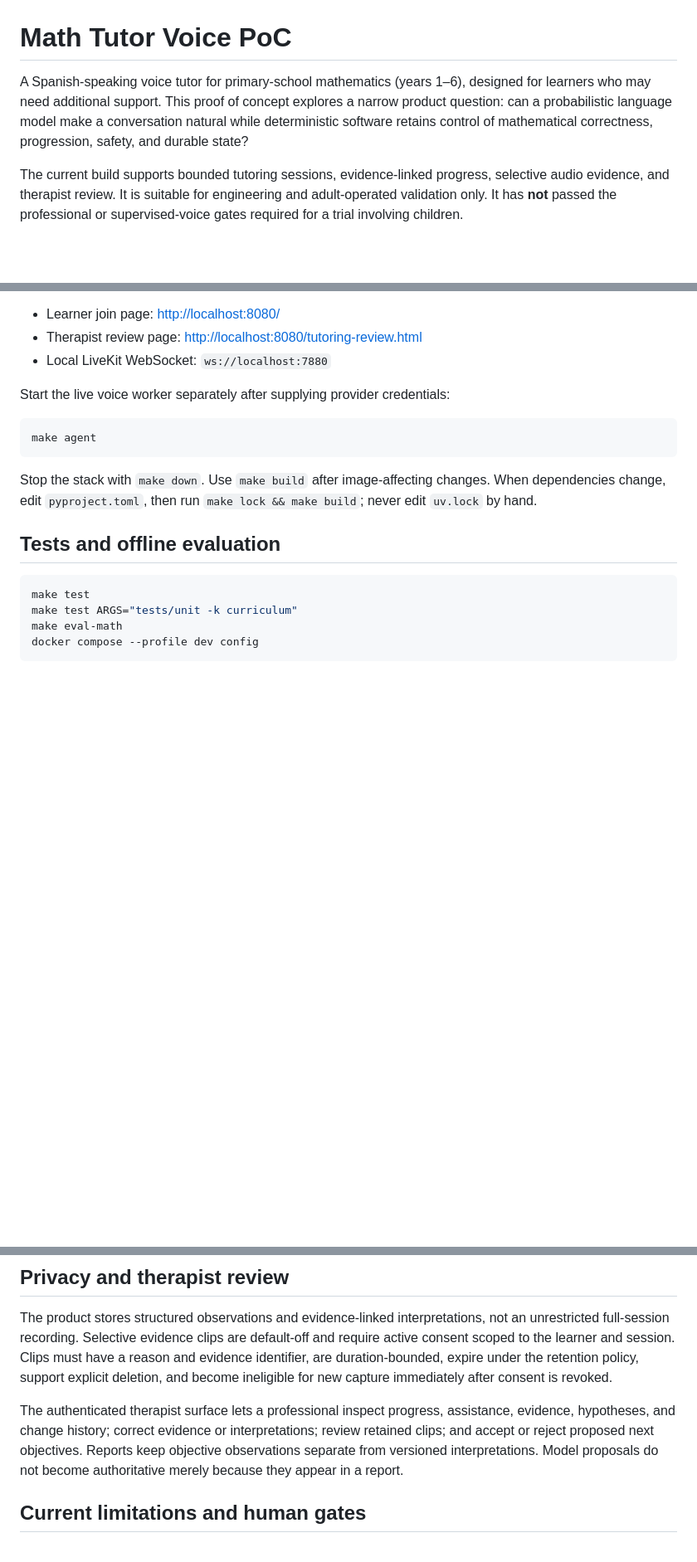
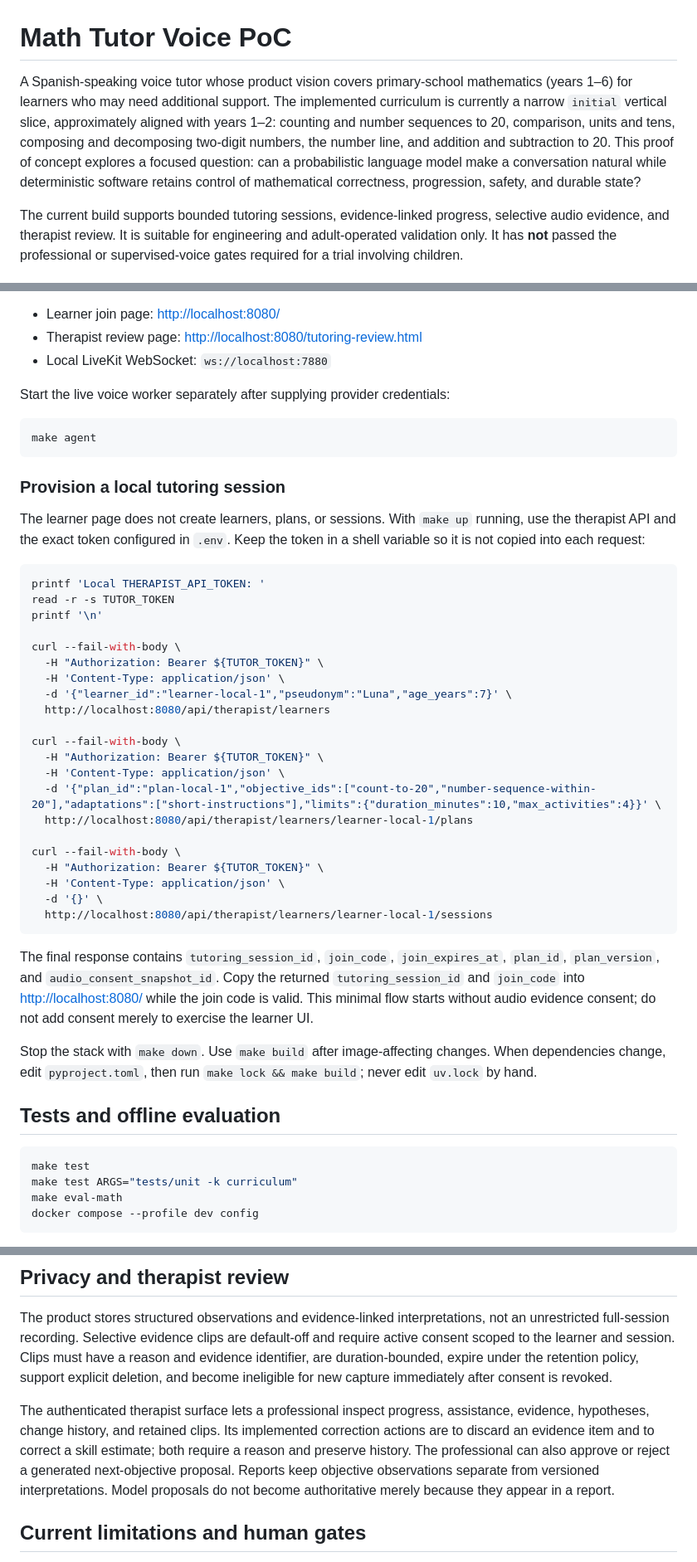
Before and after one commit to rsegura/math_tutor, a Markdown page: README.md, 3 parts joined by grey strips. Shown at 83% size. Rendered like a GitHub page; blank space fills up the shorter version.

Commit message:
docs: clarify scope and local provisioning

````diff
--- a/README.md
+++ b/README.md
@@ -1,10 +1,14 @@
 # Math Tutor Voice PoC
 
-A Spanish-speaking voice tutor for primary-school mathematics (years 1–6),
-designed for learners who may need additional support. This proof of concept
-explores a narrow product question: can a probabilistic language model make a
-conversation natural while deterministic software retains control of
-mathematical correctness, progression, safety, and durable state?
+A Spanish-speaking voice tutor whose product vision covers primary-school
+mathematics (years 1–6) for learners who may need additional support. The
+implemented curriculum is currently a narrow `initial` vertical slice,
+approximately aligned with years 1–2: counting and number sequences to 20,
+comparison, units and tens, composing and decomposing two-digit numbers, the
+number line, and addition and subtraction to 20. This proof of concept explores
+a focused question: can a probabilistic language model make a conversation
+natural while deterministic software retains control of mathematical
+correctness, progression, safety, and durable state?
 
 The current build supports bounded tutoring sessions, evidence-linked progress,
 selective audio evidence, and therapist review. It is suitable for engineering
@@ -119,6 +123,43 @@ Start the live voice worker separately after supplying provider credentials:
 make agent
 ```
 
+### Provision a local tutoring session
+
+The learner page does not create learners, plans, or sessions. With `make up`
+running, use the therapist API and the exact token configured in `.env`. Keep
+the token in a shell variable so it is not copied into each request:
+
+```bash
+printf 'Local THERAPIST_API_TOKEN: '
+read -r -s TUTOR_TOKEN
+printf '\n'
+
+curl --fail-with-body \
+  -H "Authorization: Bearer ${TUTOR_TOKEN}" \
+  -H 'Content-Type: application/json' \
+  -d '{"learner_id":"learner-local-1","pseudonym":"Luna","age_years":7}' \
+  http://localhost:8080/api/therapist/learners
+
+curl --fail-with-body \
+  -H "Authorization: Bearer ${TUTOR_TOKEN}" \
+  -H 'Content-Type: application/json' \
+  -d '{"plan_id":"plan-local-1","objective_ids":["count-to-20","number-sequence-within-20"],"adaptations":["short-instructions"],"limits":{"duration_minutes":10,"max_activities":4}}' \
+  http://localhost:8080/api/therapist/learners/learner-local-1/plans
+
+curl --fail-with-body \
+  -H "Authorization: Bearer ${TUTOR_TOKEN}" \
+  -H 'Content-Type: application/json' \
+  -d '{}' \
+  http://localhost:8080/api/therapist/learners/learner-local-1/sessions
+```
+
+The final response contains `tutoring_session_id`, `join_code`,
+`join_expires_at`, `plan_id`, `plan_version`, and
+`audio_consent_snapshot_id`. Copy the returned `tutoring_session_id` and
+`join_code` into <http://localhost:8080/> while the join code is valid. This
+minimal flow starts without audio evidence consent; do not add consent merely
+to exercise the learner UI.
+
 Stop the stack with `make down`. Use `make build` after image-affecting changes.
 When dependencies change, edit `pyproject.toml`, then run `make lock && make
 build`; never edit `uv.lock` by hand.
@@ -158,11 +199,12 @@ the retention policy, support explicit deletion, and become ineligible for new
 capture immediately after consent is revoked.
 
 The authenticated therapist surface lets a professional inspect progress,
-assistance, evidence, hypotheses, and change history; correct evidence or
-interpretations; review retained clips; and accept or reject proposed next
-objectives. Reports keep objective observations separate from versioned
-interpretations. Model proposals do not become authoritative merely because
-they appear in a report.
+assistance, evidence, hypotheses, change history, and retained clips. Its
+implemented correction actions are to discard an evidence item and to correct
+a skill estimate; both require a reason and preserve history. The professional
+can also approve or reject a generated next-objective proposal. Reports keep
+objective observations separate from versioned interpretations. Model
+proposals do not become authoritative merely because they appear in a report.
 
 ## Current limitations and human gates
 
````
